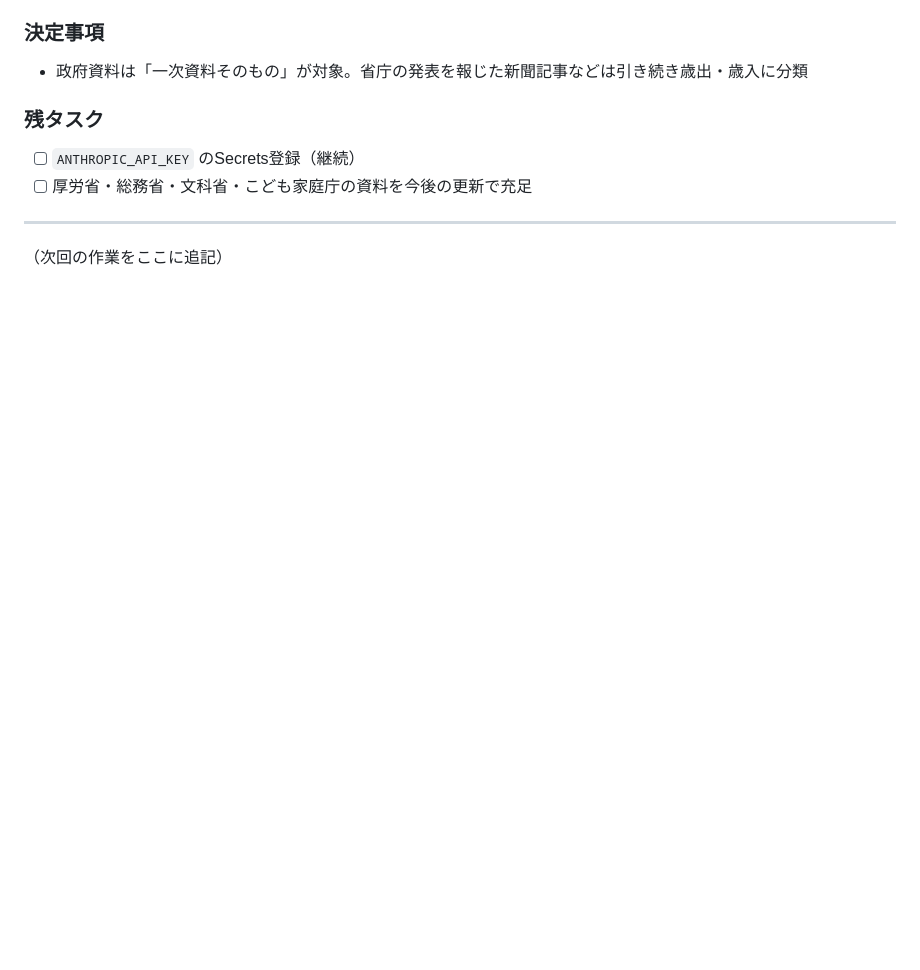
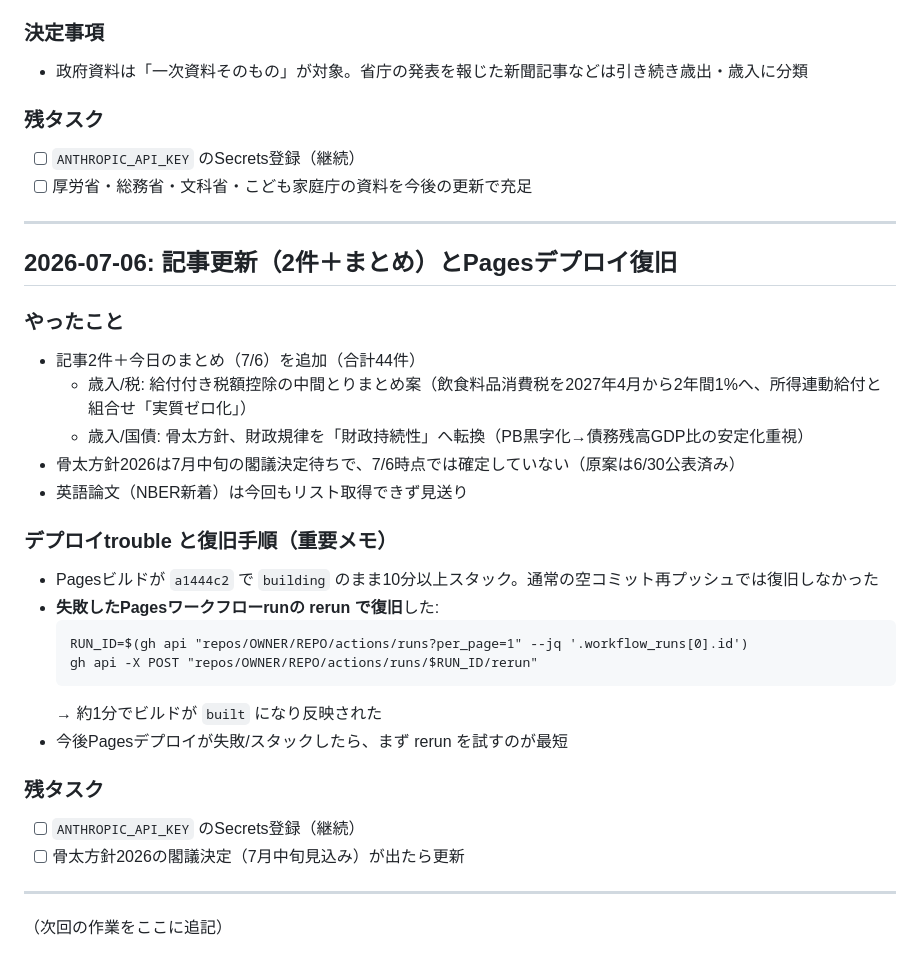
Before and after one commit to michihito-ando-private/fiscal-portal, a Markdown page: WORKLOG.md, the part around the change. Rendered like a GitHub page; blank space fills up the shorter version.

Commit message:
WORKLOG: 7/6記事更新とPagesデプロイ復旧手順を記録
Co-Authored-By: Claude Fable 5 <noreply@anthropic.com>

````diff
--- a/WORKLOG.md
+++ b/WORKLOG.md
@@ -180,4 +180,32 @@
 
 ---
 
+## 2026-07-06: 記事更新（2件＋まとめ）とPagesデプロイ復旧
+
+### やったこと
+
+- 記事2件＋今日のまとめ（7/6）を追加（合計44件）
+  - 歳入/税: 給付付き税額控除の中間とりまとめ案（飲食料品消費税を2027年4月から2年間1%へ、所得連動給付と組合せ「実質ゼロ化」）
+  - 歳入/国債: 骨太方針、財政規律を「財政持続性」へ転換（PB黒字化→債務残高GDP比の安定化重視）
+- 骨太方針2026は7月中旬の閣議決定待ちで、7/6時点では確定していない（原案は6/30公表済み）
+- 英語論文（NBER新着）は今回もリスト取得できず見送り
+
+### デプロイtrouble と復旧手順（重要メモ）
+
+- Pagesビルドが `a1444c2` で `building` のまま10分以上スタック。通常の空コミット再プッシュでは復旧しなかった
+- **失敗したPagesワークフローrunの rerun で復旧**した:
+  ```
+  RUN_ID=$(gh api "repos/OWNER/REPO/actions/runs?per_page=1" --jq '.workflow_runs[0].id')
+  gh api -X POST "repos/OWNER/REPO/actions/runs/$RUN_ID/rerun"
+  ```
+  → 約1分でビルドが `built` になり反映された
+- 今後Pagesデプロイが失敗/スタックしたら、まず rerun を試すのが最短
+
+### 残タスク
+
+- [ ] `ANTHROPIC_API_KEY` のSecrets登録（継続）
+- [ ] 骨太方針2026の閣議決定（7月中旬見込み）が出たら更新
+
+---
+
 （次回の作業をここに追記）
````
